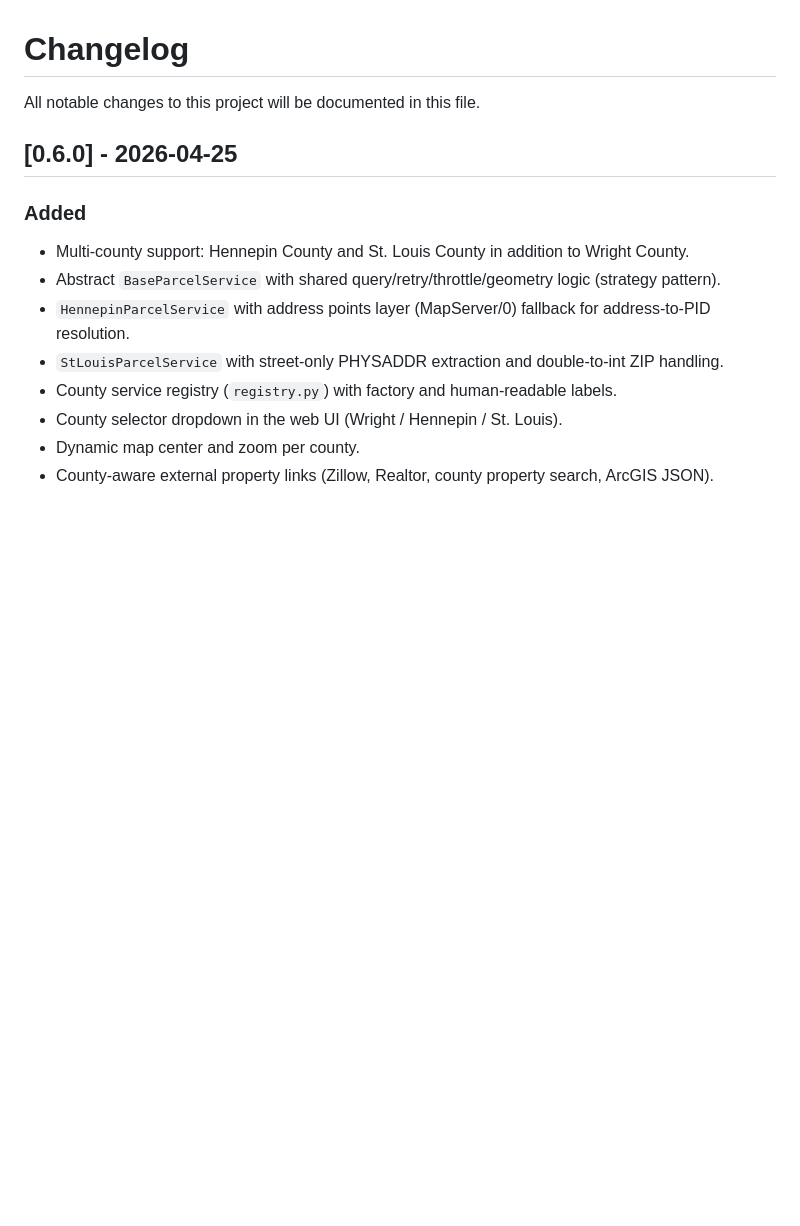
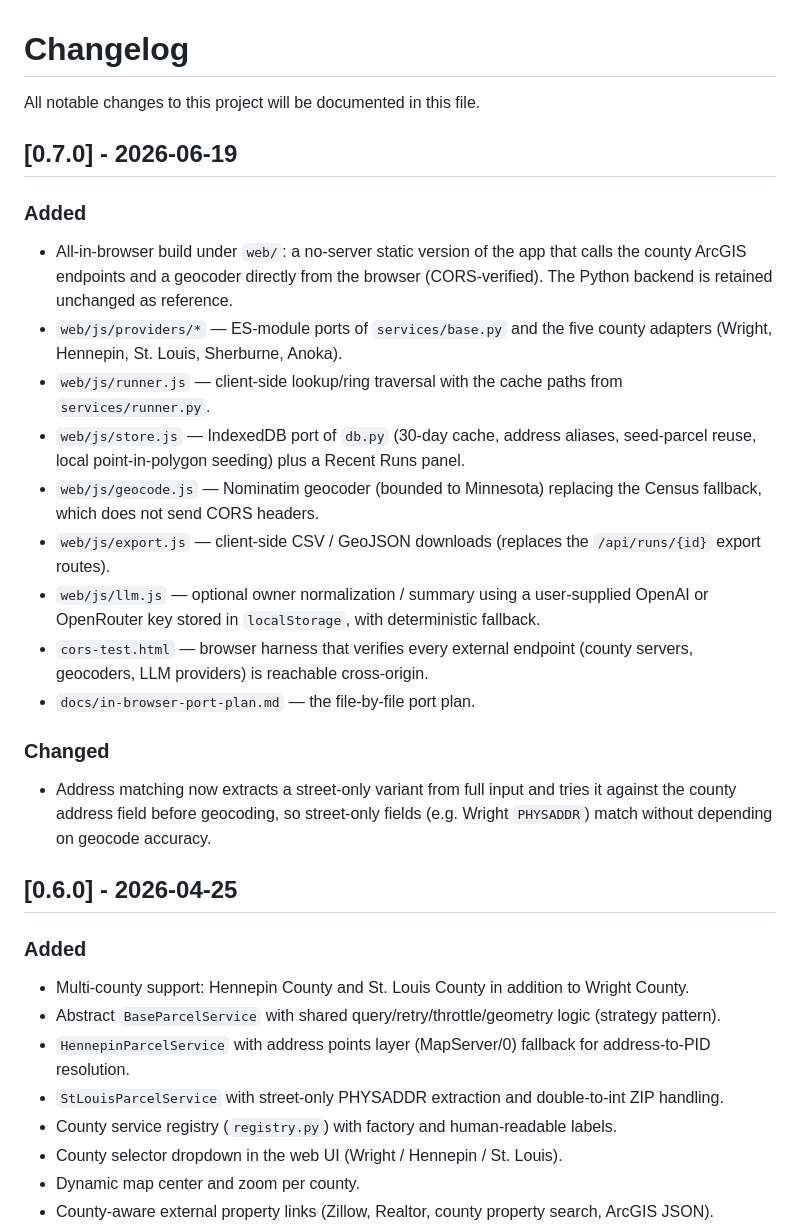
Before and after one commit to jsherman999/parcelpicker, a Markdown page: CHANGELOG.md, the part around the change. Rendered like a GitHub page; blank space fills up the shorter version.

Commit message:
docs: document the all-in-browser build (README + CHANGELOG 0.7.0)
Co-Authored-By: Claude Opus 4.8 (1M context) <noreply@anthropic.com>
Claude-Session: https://claude.ai/code/session_01RcAkEmjKB99EH4LJN6SJzh

```diff
--- a/CHANGELOG.md
+++ b/CHANGELOG.md
@@ -1,6 +1,34 @@
 # Changelog
 
 All notable changes to this project will be documented in this file.
+
+## [0.7.0] - 2026-06-19
+
+### Added
+- All-in-browser build under `web/`: a no-server static version of the app that
+  calls the county ArcGIS endpoints and a geocoder directly from the browser
+  (CORS-verified). The Python backend is retained unchanged as reference.
+- `web/js/providers/*` — ES-module ports of `services/base.py` and the five
+  county adapters (Wright, Hennepin, St. Louis, Sherburne, Anoka).
+- `web/js/runner.js` — client-side lookup/ring traversal with the cache paths
+  from `services/runner.py`.
+- `web/js/store.js` — IndexedDB port of `db.py` (30-day cache, address aliases,
+  seed-parcel reuse, local point-in-polygon seeding) plus a Recent Runs panel.
+- `web/js/geocode.js` — Nominatim geocoder (bounded to Minnesota) replacing the
+  Census fallback, which does not send CORS headers.
+- `web/js/export.js` — client-side CSV / GeoJSON downloads (replaces the
+  `/api/runs/{id}` export routes).
+- `web/js/llm.js` — optional owner normalization / summary using a user-supplied
+  OpenAI or OpenRouter key stored in `localStorage`, with deterministic
+  fallback.
+- `cors-test.html` — browser harness that verifies every external endpoint
+  (county servers, geocoders, LLM providers) is reachable cross-origin.
+- `docs/in-browser-port-plan.md` — the file-by-file port plan.
+
+### Changed
+- Address matching now extracts a street-only variant from full input and tries
+  it against the county address field before geocoding, so street-only fields
+  (e.g. Wright `PHYSADDR`) match without depending on geocode accuracy.
 
 ## [0.6.0] - 2026-04-25
 
```
Also changed, not shown: README.md (+8 -0 lines).
